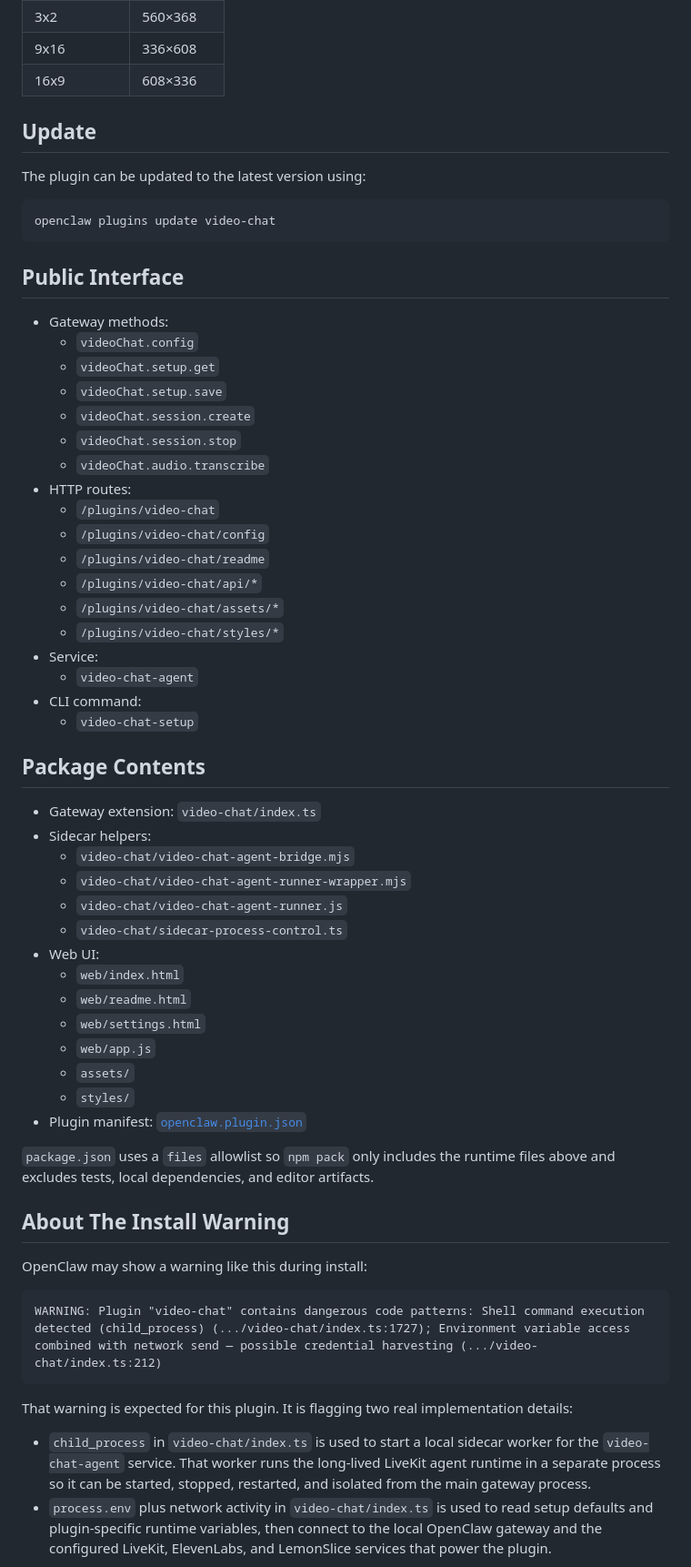
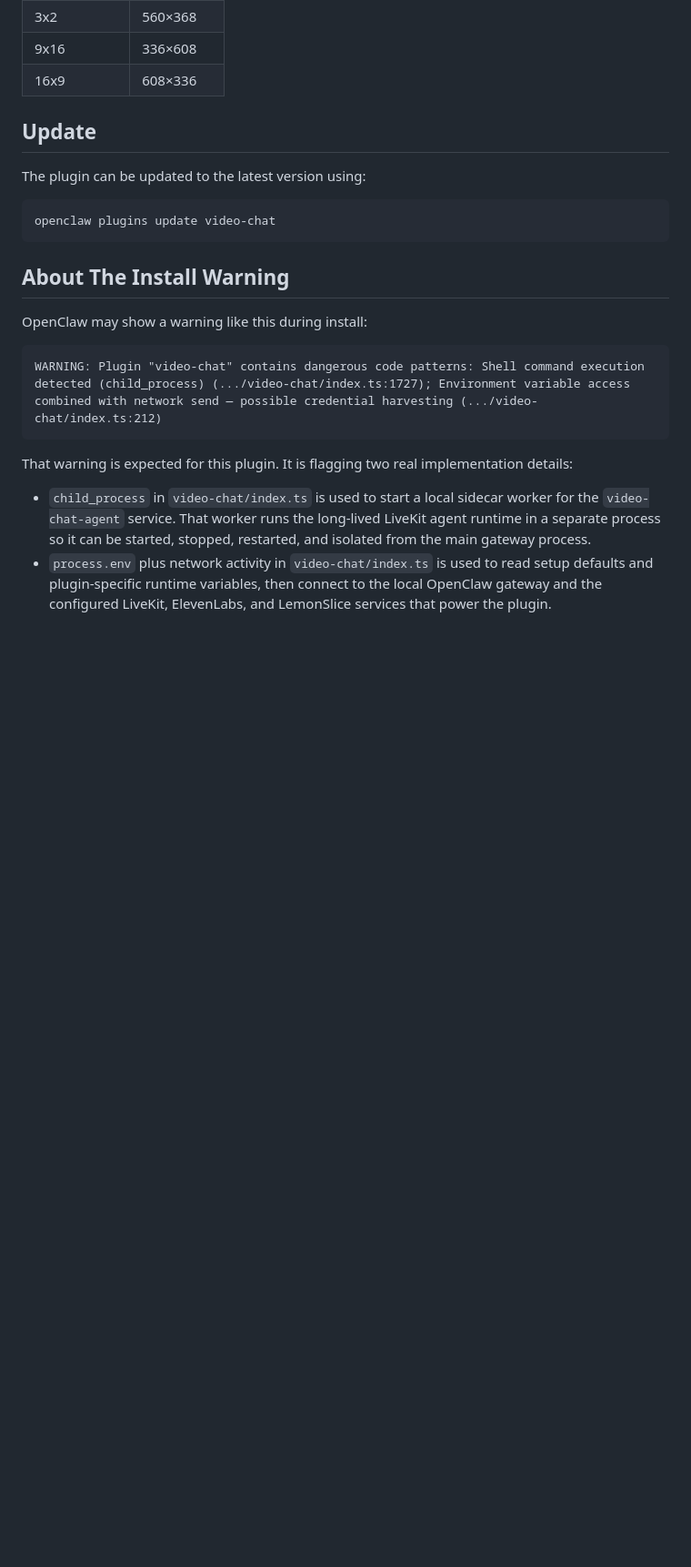
Before and after one commit to lemonsliceai/openclaw-avatar, a Markdown page: README.md, the part around one of its changes. Shown at 91% size. Rendered like a GitHub page; blank space fills up the shorter version.

Commit message:
Update contents

````diff
--- a/README.md
+++ b/README.md
@@ -180,48 +239,6 @@ The plugin can be updated to the latest version using:
 ```bash
 openclaw plugins update video-chat
 ```
-
-<a id="public-interface"></a>
-## Public Interface
-
-- Gateway methods:
-  - `videoChat.config`
-  - `videoChat.setup.get`
-  - `videoChat.setup.save`
-  - `videoChat.session.create`
-  - `videoChat.session.stop`
-  - `videoChat.audio.transcribe`
-- HTTP routes:
-  - `/plugins/video-chat`
-  - `/plugins/video-chat/config`
-  - `/plugins/video-chat/readme`
-  - `/plugins/video-chat/api/*`
-  - `/plugins/video-chat/assets/*`
-  - `/plugins/video-chat/styles/*`
-- Service:
-  - `video-chat-agent`
-- CLI command:
-  - `video-chat-setup`
-
-<a id="package-contents"></a>
-## Package Contents
-
-- Gateway extension: `video-chat/index.ts`
-- Sidecar helpers:
-  - `video-chat/video-chat-agent-bridge.mjs`
-  - `video-chat/video-chat-agent-runner-wrapper.mjs`
-  - `video-chat/video-chat-agent-runner.js`
-  - `video-chat/sidecar-process-control.ts`
-- Web UI:
-  - `web/index.html`
-  - `web/readme.html`
-  - `web/settings.html`
-  - `web/app.js`
-  - `assets/`
-  - `styles/`
-- Plugin manifest: [`openclaw.plugin.json`](openclaw.plugin.json)
-
-`package.json` uses a `files` allowlist so `npm pack` only includes the runtime files above and excludes tests, local dependencies, and editor artifacts.
 
 <a id="about-the-install-warning"></a>
 ## About The Install Warning
````
Also changed, not shown: other parts of README.md (+69 -30 lines).
